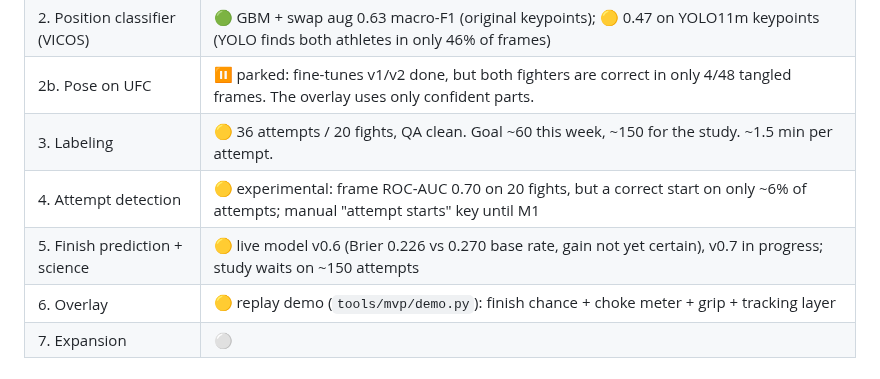
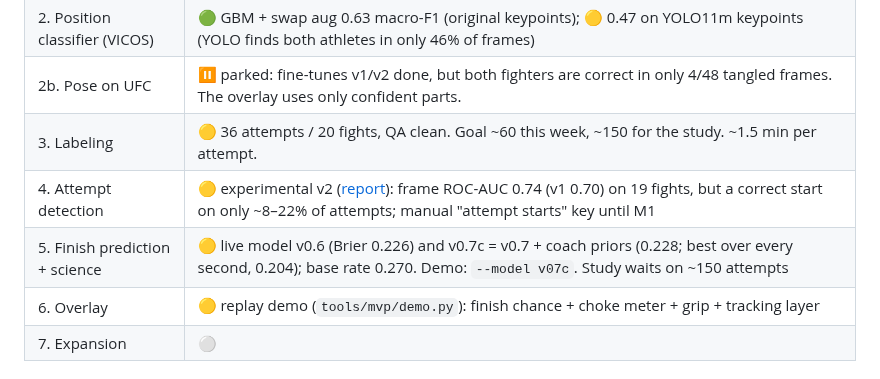
Before and after one commit to NathanielBierig/RNCV, a Markdown page: PROGRESS.md, the part around the change. Rendered like a GitHub page.

```diff
--- a/PROGRESS.md
+++ b/PROGRESS.md
@@ -30,8 +30,8 @@
 | 2. Position classifier (VICOS) | 🟢 GBM + swap aug 0.63 macro-F1 (original keypoints); 🟡 0.47 on YOLO11m keypoints (YOLO finds both athletes in only 46% of frames) |
 | 2b. Pose on UFC | ⏸️ parked: fine-tunes v1/v2 done, but both fighters are correct in only 4/48 tangled frames. The overlay uses only confident parts. |
 | 3. Labeling | 🟡 36 attempts / 20 fights, QA clean. Goal ~60 this week, ~150 for the study. ~1.5 min per attempt. |
-| 4. Attempt detection | 🟡 experimental: frame ROC-AUC 0.70 on 20 fights, but a correct start on only ~6% of attempts; manual "attempt starts" key until M1 |
-| 5. Finish prediction + science | 🟡 live model v0.6 (Brier 0.226 vs 0.270 base rate, gain not yet certain), v0.7 in progress; study waits on ~150 attempts |
+| 4. Attempt detection | 🟡 experimental v2 ([report](reports/attempt_detector_v2.md)): frame ROC-AUC 0.74 (v1 0.70) on 19 fights, but a correct start on only ~8–22% of attempts; manual "attempt starts" key until M1 |
+| 5. Finish prediction + science | 🟡 live model v0.6 (Brier 0.226) and v0.7c = v0.7 + coach priors (0.228; best over every second, 0.204); base rate 0.270. Demo: `--model v07c`. Study waits on ~150 attempts |
 | 6. Overlay | 🟡 replay demo (`tools/mvp/demo.py`): finish chance + choke meter + grip + tracking layer |
 | 7. Expansion | ⚪ |
 
```
Also changed, not shown: README.md (+2 -2 lines), docs/MODEL_SPEC.md (+1 -1 lines).
